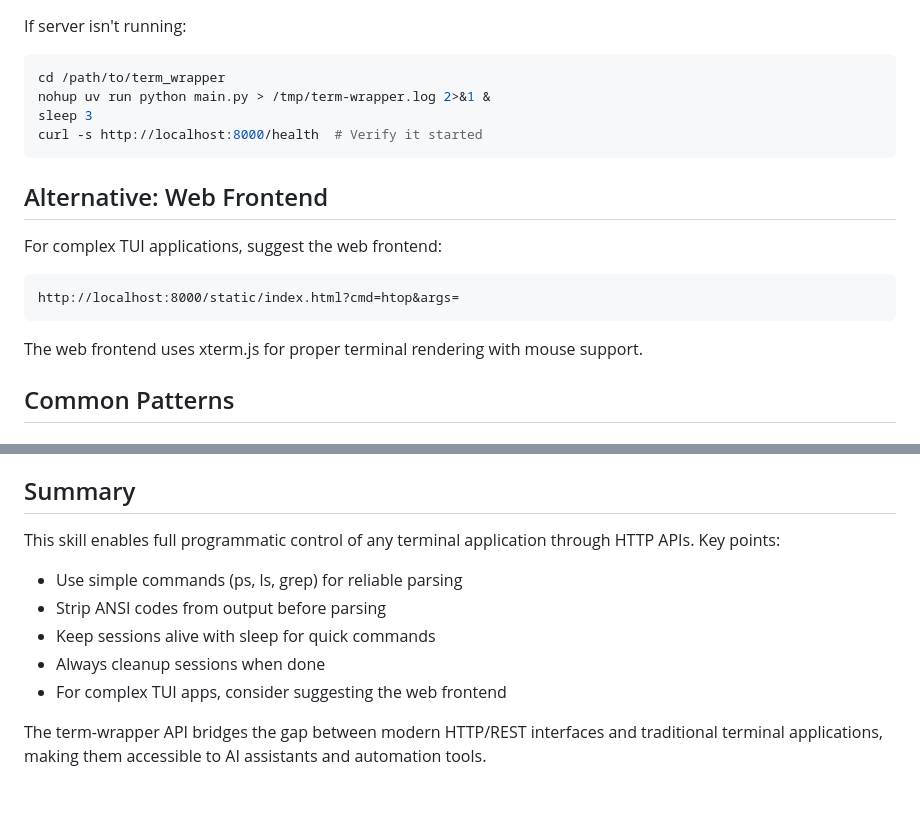
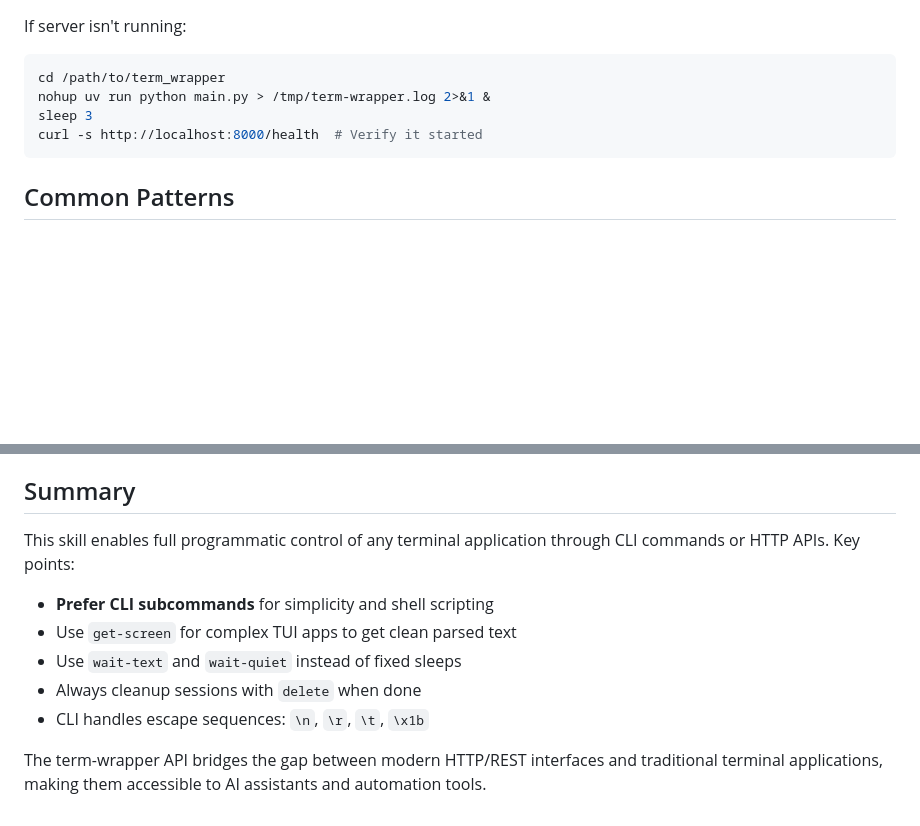
Before and after one commit to rom1504/term-wrapper, a Markdown page: skills/term-wrapper.md, 2 parts joined by grey strips. GitHub-like rendering; blank space fills up the shorter version.

Commit message:
docs: Remove web frontend references from skill file
LLMs using this skill can't access web browsers, so removed:
- 'Alternative: Web Frontend' section mentioning xterm.js
- Summary bullet point about suggesting web frontend

Updated Summary section to focus on CLI commands and practical tips
for LLMs using term-wrapper programmatically.

Co-Authored-By: Claude Sonnet 4.5 <noreply@anthropic.com>

````diff
--- a/skills/term-wrapper.md
+++ b/skills/term-wrapper.md
@@ -283,15 +283,6 @@ sleep 3
 curl -s http://localhost:8000/health  # Verify it started
 ```
 
-## Alternative: Web Frontend
-
-For complex TUI applications, suggest the web frontend:
-```
-http://localhost:8000/static/index.html?cmd=htop&args=
-```
-
-The web frontend uses xterm.js for proper terminal rendering with mouse support.
-
 ## Common Patterns
 
 ### Pattern 1: Run Command and Parse Output
@@ -328,12 +319,12 @@ For vim/nano:
 
 ## Summary
 
-This skill enables full programmatic control of any terminal application through HTTP APIs. Key points:
+This skill enables full programmatic control of any terminal application through CLI commands or HTTP APIs. Key points:
 
-- Use simple commands (ps, ls, grep) for reliable parsing
-- Strip ANSI codes from output before parsing
-- Keep sessions alive with sleep for quick commands
-- Always cleanup sessions when done
-- For complex TUI apps, consider suggesting the web frontend
+- **Prefer CLI subcommands** for simplicity and shell scripting
+- Use `get-screen` for complex TUI apps to get clean parsed text
+- Use `wait-text` and `wait-quiet` instead of fixed sleeps
+- Always cleanup sessions with `delete` when done
+- CLI handles escape sequences: `\n`, `\r`, `\t`, `\x1b`
 
 The term-wrapper API bridges the gap between modern HTTP/REST interfaces and traditional terminal applications, making them accessible to AI assistants and automation tools.
````
